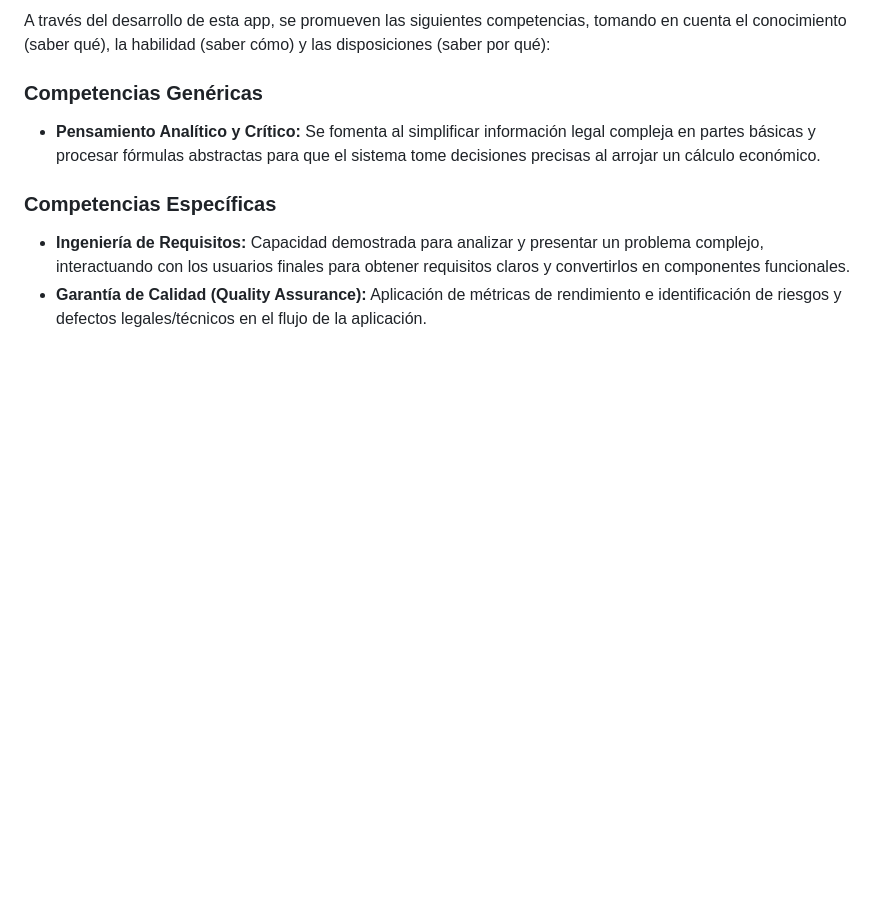
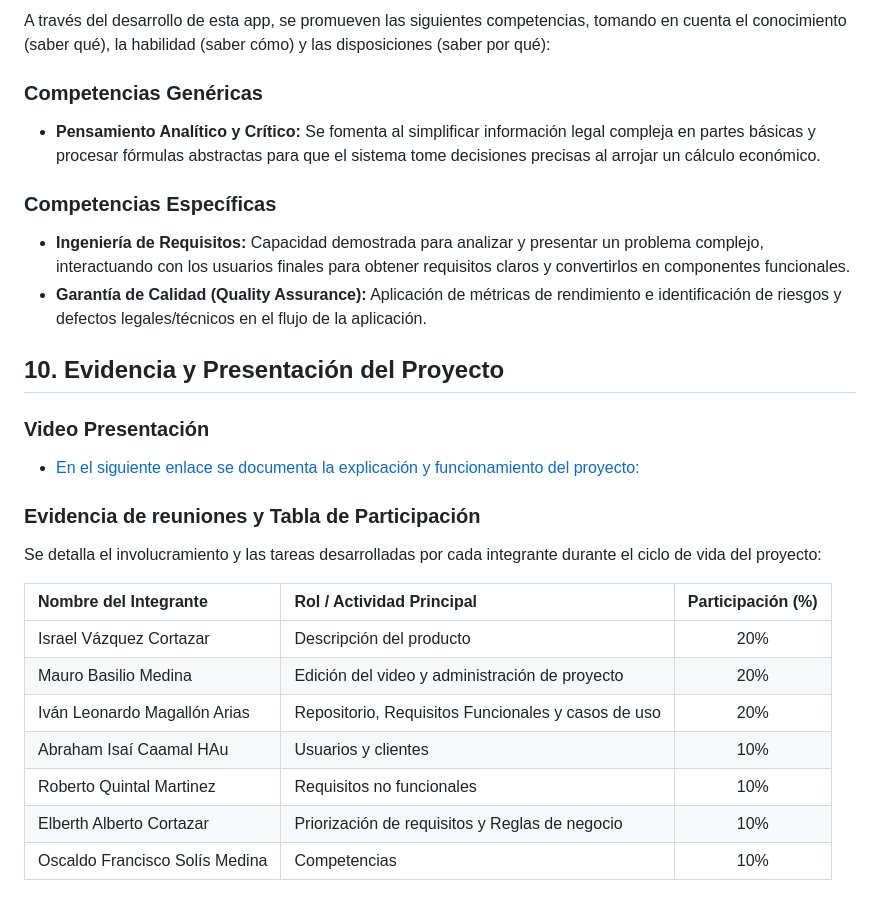
Before and after one commit to Ivanmagallona/App-Jur-dica-Laboral, a Markdown page: README.md, the part around the change. GitHub-like rendering; blank space fills up the shorter version.

Commit message:
Integrantes y participación

```diff
--- a/README.md
+++ b/README.md
@@ -70,3 +70,21 @@ A través del desarrollo de esta app, se promueven las siguientes competencias,
 ### Competencias Específicas
 * **Ingeniería de Requisitos:** Capacidad demostrada para analizar y presentar un problema complejo, interactuando con los usuarios finales para obtener requisitos claros y convertirlos en componentes funcionales.
 * **Garantía de Calidad (Quality Assurance):** Aplicación de métricas de rendimiento e identificación de riesgos y defectos legales/técnicos en el flujo de la aplicación.
+
+## 10. Evidencia y Presentación del Proyecto
+
+### Video Presentación
+* [En el siguiente enlace se documenta la explicación y funcionamiento del proyecto:](https://youtu.be/jNzzQemtiDM)
+
+### Evidencia de reuniones y Tabla de Participación
+Se detalla el involucramiento y las tareas desarrolladas por cada integrante durante el ciclo de vida del proyecto:
+
+| Nombre del Integrante | Rol / Actividad Principal | Participación (%) |
+| :--- | :--- | :---: |
+| Israel Vázquez Cortazar | Descripción del producto | 20% |
+| Mauro Basilio Medina | Edición del video y administración de proyecto | 20% |
+| Iván Leonardo Magallón Arias | Repositorio, Requisitos Funcionales y casos de uso | 20% |
+| Abraham Isaí Caamal HAu | Usuarios y clientes | 10% |
+| Roberto Quintal Martinez | Requisitos no funcionales | 10% |
+| Elberth Alberto Cortazar | Priorización de requisitos y Reglas de negocio | 10% |
+| Oscaldo Francisco Solís Medina | Competencias | 10% |
```
